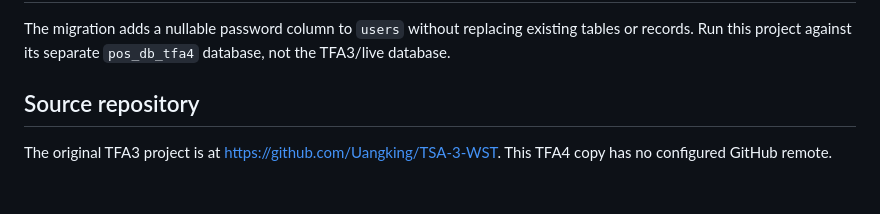
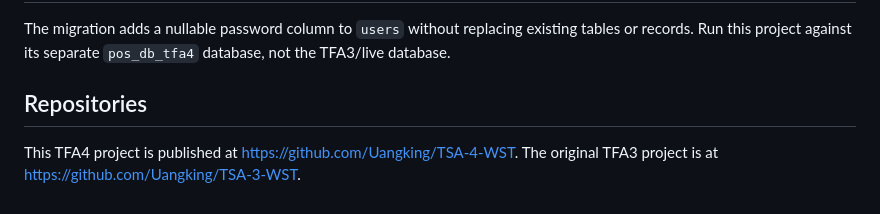
Before and after one commit to Uangking/TSA-4-WST, a Markdown page: README.md, the part around the change. GitHub-like rendering.

Commit message:
Document TFA4 GitHub repository
Co-authored-by: Copilot <223556219+Copilot@users.noreply.github.com>

```diff
--- a/README.md
+++ b/README.md
@@ -82,6 +82,6 @@ Avatars are optional and can be uploaded while editing a user. Genuine JPG/JPEG
 
 The migration adds a nullable password column to `users` without replacing existing tables or records. Run this project against its separate `pos_db_tfa4` database, not the TFA3/live database.
 
-## Source repository
+## Repositories
 
-The original TFA3 project is at [https://github.com/Uangking/TSA-3-WST](https://github.com/Uangking/TSA-3-WST). This TFA4 copy has no configured GitHub remote.
+This TFA4 project is published at [https://github.com/Uangking/TSA-4-WST](https://github.com/Uangking/TSA-4-WST). The original TFA3 project is at [https://github.com/Uangking/TSA-3-WST](https://github.com/Uangking/TSA-3-WST).
```
